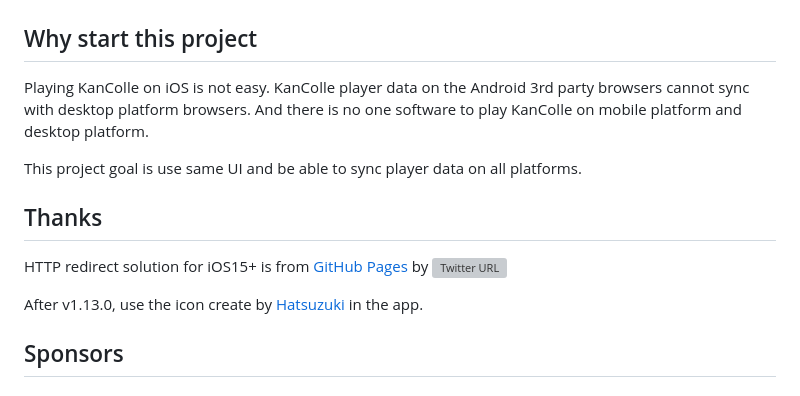
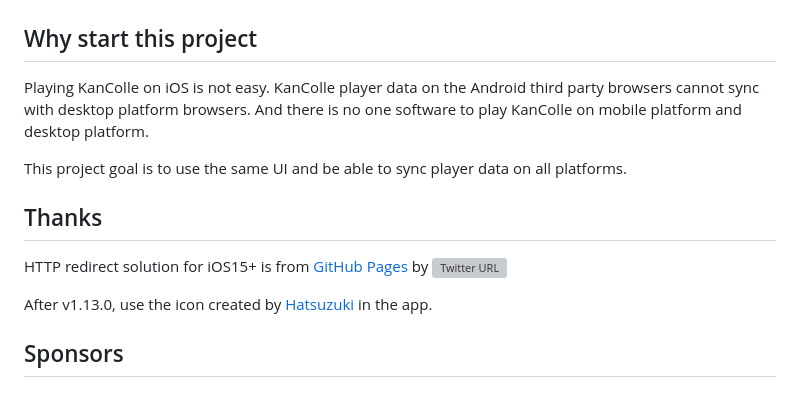
Before and after one commit to andychucs/conning_tower, a Markdown page: README.md, the part around one of its changes. GitHub-like rendering; grey boxes are pictures that could not be loaded.

```diff
--- a/README.md
+++ b/README.md
@@ -73,16 +75,16 @@ Will support macOS, Windows and Linux in the future.
 ## Why start this project
 
 Playing KanColle on iOS is not easy.
-KanColle player data on the Android 3rd party browsers cannot sync with desktop platform browsers.
+KanColle player data on the Android third party browsers cannot sync with desktop platform browsers.
 And there is no one software to play KanColle on mobile platform and desktop platform.
 
-This project goal is use same UI and be able to sync player data on all platforms.
+This project goal is to use the same UI and be able to sync player data on all platforms.
 
 ## Thanks
 
 HTTP redirect solution for iOS15+ is from [GitHub Pages](https://ios15-kancolle.github.io/) by [![Twitter URL](https://img.shields.io/twitter/url?label=naayu1012&style=social&url=https%3A%2F%2Ftwitter.com%2Fnaayu1012)](https://twitter.com/naayu1012)
 
-After v1.13.0, use the icon create by [Hatsuzuki](https://www.pixiv.net/users/15583261) in the app.
+After v1.13.0, use the icon created by [Hatsuzuki](https://www.pixiv.net/users/15583261) in the app.
 
 ## Sponsors
 
```
Also changed, not shown: other parts of README.md (+20 -19 lines).
